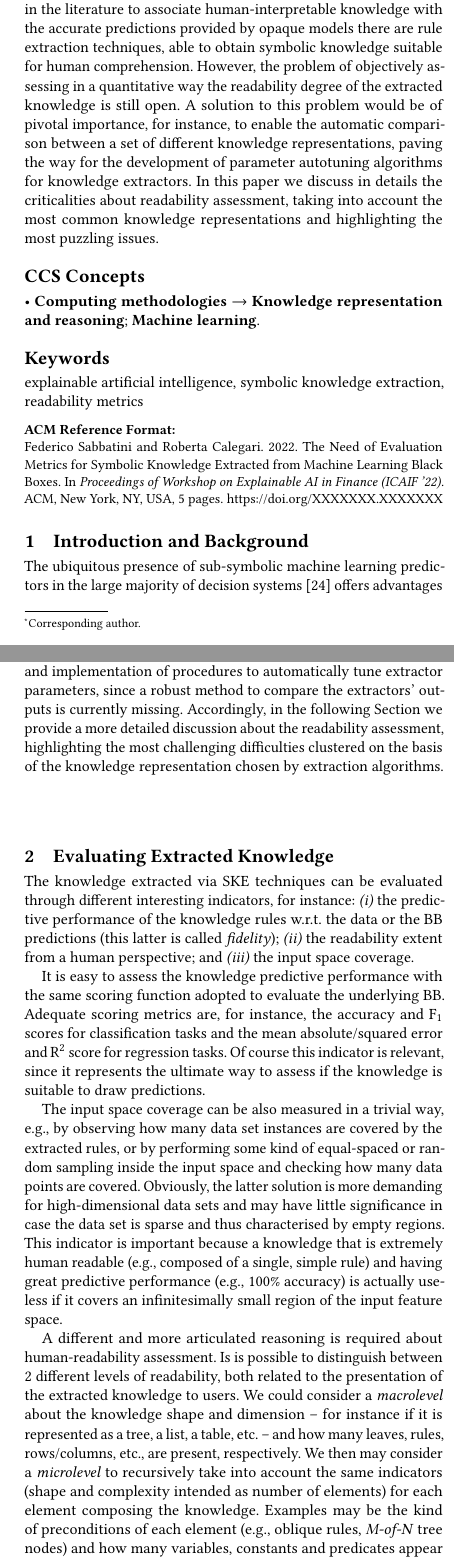
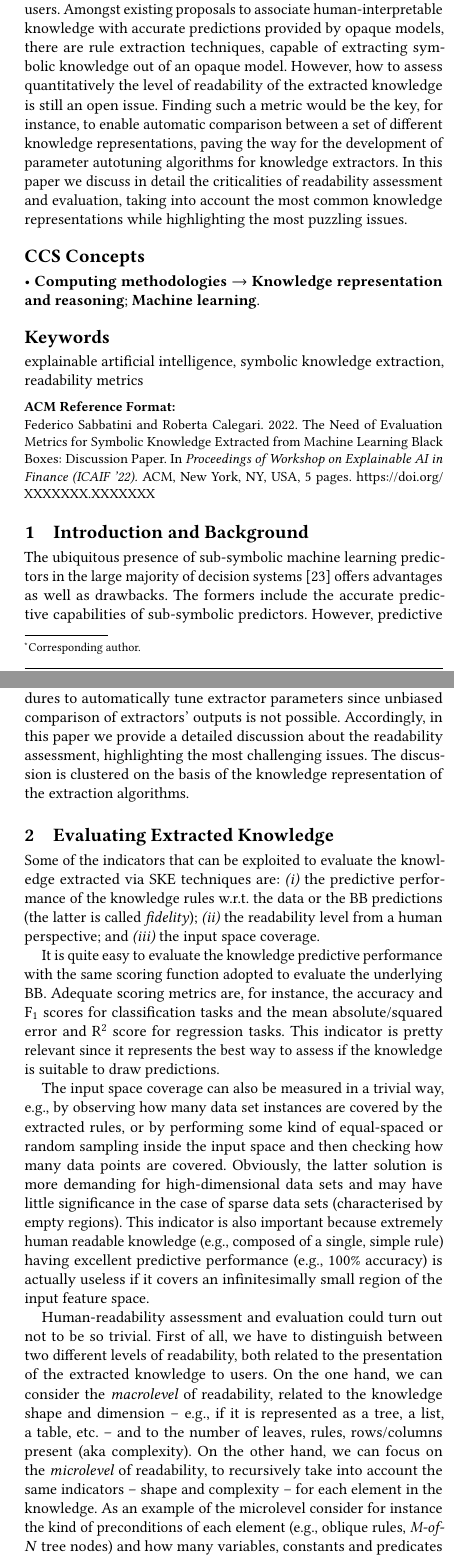
Before and after one commit to sabbatinif/icaif-2022-scoring, a LaTeX paper (icaif-2022-scoring.tex): two parts of the columns of pages 1 and 2 of 5, joined at a grey line, cut so that both start at the same text. Compiled offline with pdfLaTeX.

Commit message:
rc: fino macrolevel

```diff
--- a/icaif-2022-scoring.tex
+++ b/icaif-2022-scoring.tex
@@ -81,15 +81,15 @@
 %% The abstract is a short summary of the work to be presented in the
 %% article.
 \begin{abstract}
-  As opaque decision systems are being increasingly exploited in practically any application field, issues about their lack of human readability are a concrete source of concern for end-users wanting to apply them in critical domains.
+  As opaque decision systems are being increasingly exploited in almost any application field, issues about their lack of transparency and human readability are a concrete source of concern for end-users.
   %
-  Amongst the proposals available in the literature to associate human-interpretable knowledge with the accurate predictions provided by opaque models there are rule extraction techniques, able to obtain symbolic knowledge suitable for human comprehension.
+  Amongst existing proposals to associate human-interpretable knowledge with accurate predictions provided by opaque models, there are rule extraction techniques, capable of extracting symbolic knowledge out of an opaque model.
   %
-  However, the problem of objectively assessing in a quantitative way the readability degree of the extracted knowledge is still open.
+  However, how to assess quantitatively the level of readability of the extracted knowledge is still an open issue.
   %
-  A solution to this problem would be of pivotal importance, for instance, to enable the automatic comparison between a set of different knowledge representations, paving the way for the development of parameter autotuning algorithms for knowledge extractors.
+  Finding such a metric would be the key, for instance, to enable automatic comparison between a set of different knowledge representations, paving the way for the development of parameter autotuning algorithms for knowledge extractors.
   %
-  In this paper we discuss in details the criticalities about readability assessment, taking into account the most common knowledge representations and highlighting the most puzzling issues.
+  In this paper we discuss in detail the criticalities of readability assessment and evaluation, taking into account the most common knowledge representations while highlighting the most puzzling issues.
 \end{abstract}
 
 %%
@@ -124,7 +124,7 @@
 
 The ubiquitous presence of sub-symbolic machine learning predictors in the large majority of decision systems~\cite{rocha2012far} offers advantages as well as drawbacks.
 %
-Amongst the former, the enormous predictive capabilities of sub-symbolic predictors have to be mentioned.
+The formers include the accurate predictive capabilities of sub-symbolic predictors.
 %
-Predictive performance of models is usually proportional to their internal complexity, intended as amount of parameters to be trained and/or knowledge representation structure.
+However, predictive performances of models are usually proportional to their internal complexity, intended as amount of parameters to be trained and/or knowledge representation structure.
 %
@@ -136,6 +138,4 @@ For this reason models of this kind are called \email{black boxes} (BB).
 
-When dealing with critical applications -- i.e., in medical or financial areas -- such a lack of human awareness is not acceptable and makes BB models impracticable.
-%
 Different strategies are present in the literature to overcome this issue~\cite{guidotti2018survey}:
 %
 \begin{inlinelist}
@@ -145,7 +149,5 @@ Different strategies are present in the literature to overcome this issue~\cite{
 
-The amount of SKE algorithms available in the literature is constantly increasing, thanks to the software support provided by object-oriented frameworks for machine learning (e.g., Scikit-learn\footnote{\vurl{https://scikit-learn.org/stable}}~\cite{PedregosaVGMTGBPWDVPCBPD11} for Python or Smile\footnote{\vurl{https://haifengl.github.io}} for the Java Virtual Machine) as well as to the developing of dedicated frameworks (e.g., \psyke{}~\cite{psyke-woa2021,psyke-ia2022,psyke-extraamas2022}).
-
-SKE procedures belongs to two different paradigms~\cite{andrews1995survey}, i.e., they can be \emph{decompositional} if they inspect the internal structure of the BB or \emph{pedagogical} if they only observe the BB response to given input.
+SKE procedures belong to two different paradigms~\cite{andrews1995survey}: \textit{i)} they can be \emph{decompositional} -- if they inspect the internal structure of the BB -- \textit{i)} or \emph{pedagogical}---if they only observe the BB response to given input.
 %
 Since in decompositional methods type and structure of the BB play a fundamental role, they are usually not general-purpose and designed for specific models, for instance only neural networks with a fixed amount of hidden layers, as in the case of \textsc{ReFANN}~\cite{setiono2002extraction}.
 %
@@ -169,41 +171,41 @@ Indeed, rules may follow several formats with different degrees of conciseness e
 %
-For this reason it is a quite challenging task the quantitative assessment of knowledge readability through an unbiased score.
+For this reason, the quantitative assessment of knowledge readability -- through an unbiased score and relative metric -- is a quite challenging task.
 %
-The lacking of such a score prevents the design and implementation of procedures to automatically tune extractor parameters, since a robust method to compare the extractors' outputs is currently missing.
+The lacking of such a metric prevents the design and implementation of procedures to automatically tune extractor parameters since unbiased comparison of extractors' outputs is not possible.
 %
-Accordingly, in the following Section we provide a more detailed discussion about the readability assessment, highlighting the most challenging difficulties clustered on the basis of the knowledge representation chosen by extraction algorithms.
+Accordingly, in this paper we provide a detailed discussion about the readability assessment, highlighting the most challenging issues. The discussion is clustered on the basis of the knowledge representation of the extraction algorithms.
 
 \section{Evaluating Extracted Knowledge}
 
-The knowledge extracted via SKE techniques can be evaluated through different interesting indicators, for instance:
+Some of the indicators that can be exploited to evaluate the knowledge extracted via SKE techniques are:
 %
 \begin{inlinelist}
-	\item the predictive performance of the knowledge rules w.r.t.\ the data or the BB predictions (this latter is called \emph{fidelity});
-	\item the readability extent from a human perspective; and
+	\item the predictive performance of the knowledge rules w.r.t.\ the data or the BB predictions (the latter is called \emph{fidelity});
+	\item the readability level from a human perspective; and
 	\item the input space coverage.
 \end{inlinelist}
 
-It is easy to assess the knowledge predictive performance with the same scoring function adopted to evaluate the underlying BB.
+It is quite easy to evaluate the knowledge predictive performance with the same scoring function adopted to evaluate the underlying BB.
 %
 Adequate scoring metrics are, for instance, the accuracy and F$_1$ scores for classification tasks and the mean absolute/squared error and R$^2$ score for regression tasks.
 %
-Of course this indicator is relevant, since it represents the ultimate way to assess if the knowledge is suitable to draw predictions.
+This indicator is pretty relevant since it represents the best way to assess if the knowledge is suitable to draw predictions.
 
-The input space coverage can be also measured in a trivial way, e.g., by observing how many data set instances are covered by the extracted rules, or by performing some kind of equal-spaced or random sampling inside the input space and checking how many data points are covered.
+The input space coverage can also be measured in a trivial way, e.g., by observing how many data set instances are covered by the extracted rules, or by performing some kind of equal-spaced or random sampling inside the input space and then checking how many data points are covered.
 %
-Obviously, the latter solution is more demanding for high-dimensional data sets and may have little significance in case the data set is sparse and thus characterised by empty regions.
+Obviously, the latter solution is more demanding for high-dimensional data sets and may have little significance in the case of sparse data sets (characterised by empty regions).
 %
-This indicator is important because a knowledge that is extremely human readable (e.g., composed of a single, simple rule) and having great predictive performance (e.g., 100\% accuracy) is actually useless if it covers an infinitesimally small region of the input feature space.
+This indicator is also important because extremely human readable knowledge (e.g., composed of a single, simple rule) having excellent predictive performance (e.g., 100\% accuracy) is actually useless if it covers an infinitesimally small region of the input feature space.
 
-A different and more articulated reasoning is required about human-readability assessment.
+Human-readability assessment and evaluation could turn out not to be so trivial.
 %
-Is is possible to distinguish between 2 different levels of readability, both related to the presentation of the extracted knowledge to users.
+First of all, we have to distinguish between two different levels of readability, both related to the presentation of the extracted knowledge to users.
 %
-We could consider a \emph{macrolevel} about the knowledge shape and dimension -- for instance if it is represented as a tree, a list, a table, etc. -- and how many leaves, rules, rows/columns, etc., are present, respectively.
+On the one hand, we can consider the \emph{macrolevel} of readability, related to the knowledge shape and dimension -- e.g., if it is represented as a tree, a list, a table, etc. -- and to the number of leaves, rules, rows/columns present (aka complexity).
 %
-We then may consider a \emph{microlevel} to recursively take into account the same indicators (shape and complexity intended as number of elements) for each element composing the knowledge.
+On the other hand, we can focus on the \emph{microlevel} of readability,  to recursively take into account the same indicators -- shape and complexity -- for each element in the knowledge.
 %
-Examples may be the kind of preconditions of each element (e.g., oblique rules, \mofn{} tree nodes) and how many variables, constants and predicates appear inside them.
+As an example of the microlevel consider for instance the kind of preconditions of each element (e.g., oblique rules, \mofn{} tree nodes) and how many variables, constants and predicates appear inside them.
 %
-This is far from being a trivial task, since equivalent concepts may be represented according to different notations, each one having its own conciseness and expressiveness.
+As can be noticed, this is far from being a trivial task, since equivalent concepts may be represented according to different notations, each one having its own conciseness and expressiveness.
 %
@@ -229,7 +231,7 @@ The complexity of the list may be easily assessed through the amount of containe
 
-Lists may be exhaustive, if it is always possible to draw predictions for input instances (i.e., at least one rule can be applied to each input instance), or not.
+Lists may be exhaustive if it is always possible to draw predictions for input instances (i.e., at least one rule can be applied to each input instance), or not.
 %
 This characteristic does not affect the knowledge readability, but only the input space coverage.
 
-Furthermore, rules may be overlapping, if more than one rule may be applied at the same time to a single input instance, or not (if at most one rule can be applied).
+Furthermore, rules may overlap -- if more than one rule may be applied simultaneously to a single input instance -- or not---if at most one rule can be used.
 %
@@ -237,5 +239,5 @@ This feature may affect the overall readability, but actually it can be neglecte
 
-Rule lists may be hierarchical, if some rules have as postcondition a sublist of rules.
+Rule lists may be hierarchical if some rules have as postcondition a sublist of rules.
 %
 They can be trivially converted into a non-hierarchical list, so there is no need to consider this specific scenario.
 
```
Also changed, not shown: icaif-2022-scoring.tex (54 more changed lines).
